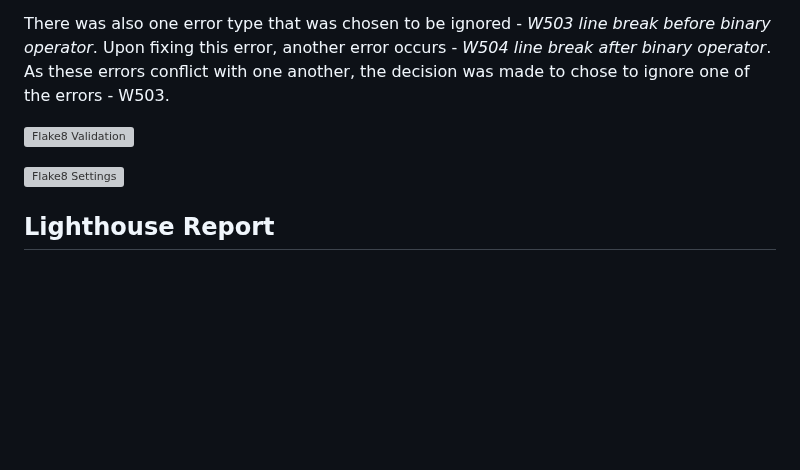
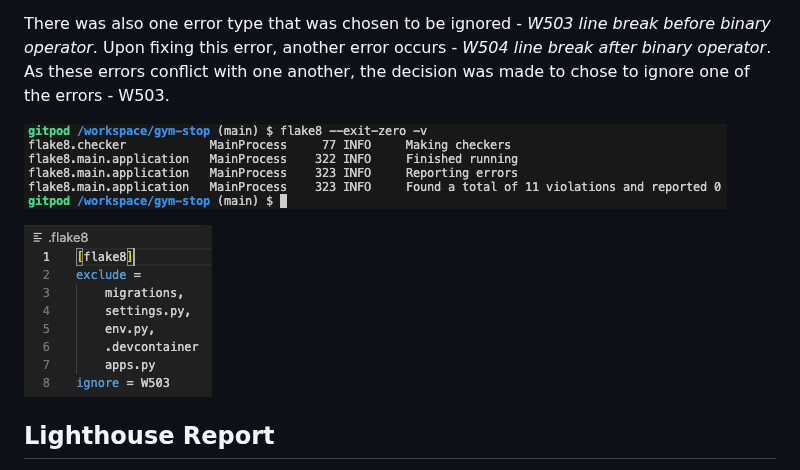
Before and after one commit to DanHodgson12/gym-stop, a Markdown page: TESTING.md, the part around the change. GitHub-like rendering; blank space fills up the shorter version; grey boxes are pictures that could not be loaded.

Commit message:
feat: added flake8 images

```diff
--- a/TESTING.md
+++ b/TESTING.md
@@ -173,9 +173,9 @@ There were also other files such as env.py, settings.py and apps.py (for each pr
 
 There was also one error type that was chosen to be ignored - *W503 line break before binary operator*. Upon fixing this error, another error occurs - *W504 line break after binary operator*. As these errors conflict with one another, the decision was made to chose to ignore one of the errors - W503.
 
-![Flake8 Validation]()
+![Flake8 Validation](assets/flake8-report.png)
 
-![Flake8 Settings]()
+![Flake8 Settings](assets/flake8-settings.png)
 
 ## Lighthouse Report
 
```
